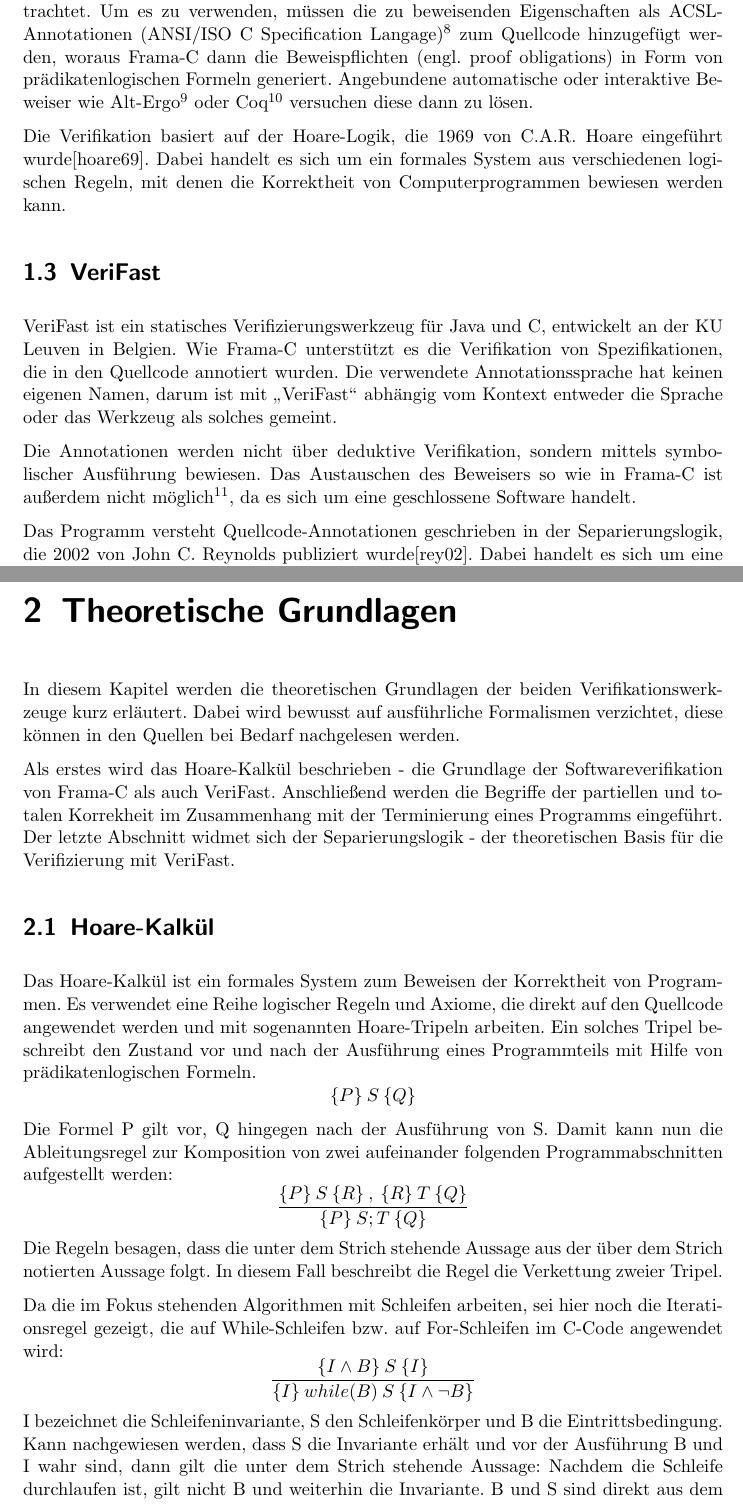
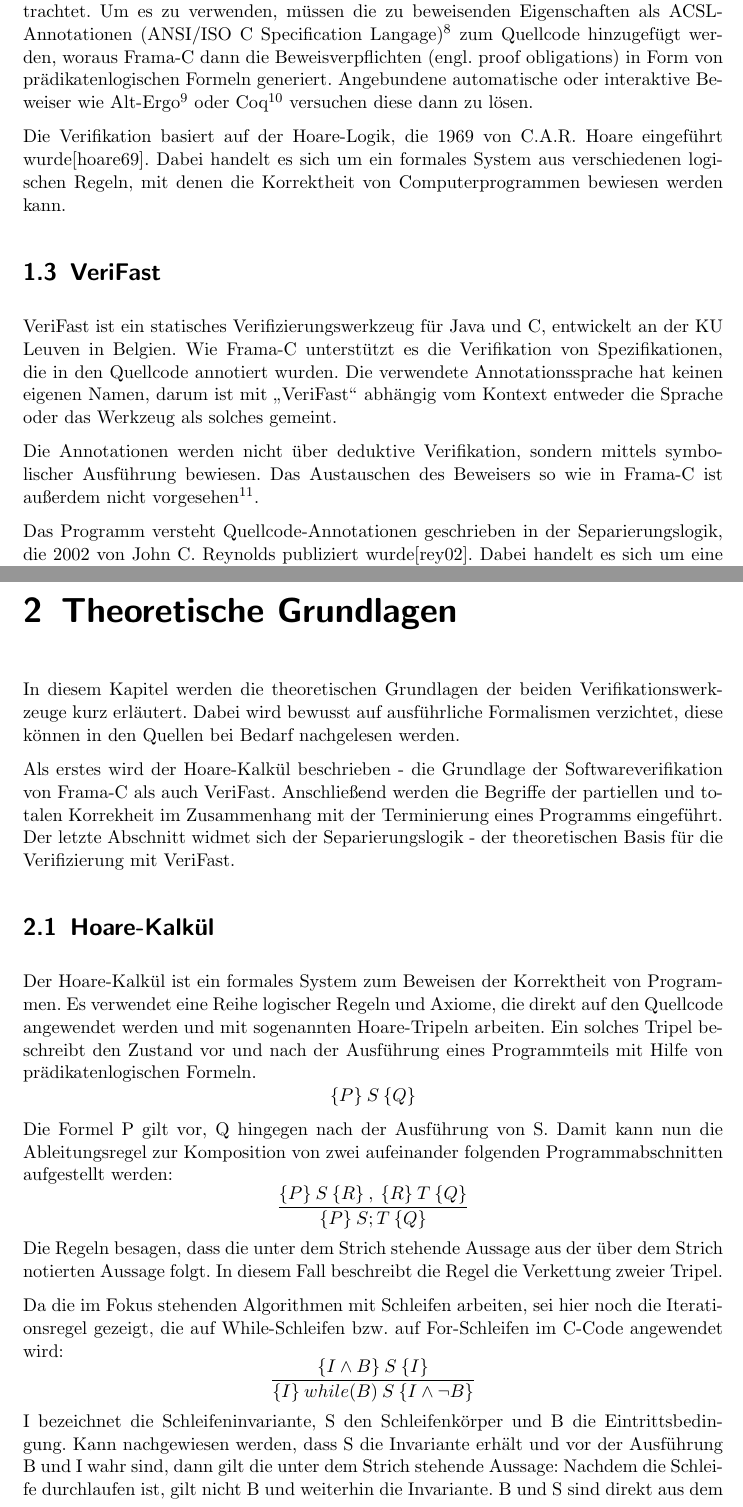
Before and after one commit to georgwaechter/verifast-frama-c, a LaTeX document (paper/main.tex, which reads paper/chapter1.tex, paper/chapter2.tex): two parts of pages 4 and 5 of 33, joined at a grey line, cut so that both start at the same text. Compiled offline with pdfLaTeX.

Commit message:
fix wordings, use url to standardized mismatch specification instead of microsoft link

```diff
--- a/paper/chapter1.tex
+++ b/paper/chapter1.tex
@@ -37,7 +37,7 @@
 In dieser Arbeit wird ausschließlich das WP-Plugin\footnote{WP steht für Weakest Precondition, siehe
 \url{http://frama-c.com/wp.html}} für die deduktive Verifikation betrachtet. Um es zu verwenden, müssen die zu beweisenden
 Eigenschaften als ACSL-Annotationen (ANSI/ISO C Specification Langage)\footnote{\url{http://frama-c.com/acsl.html}} zum Quellcode hinzugefügt werden, woraus Frama-C dann die
-Beweispflichten (engl. proof obligations) in Form von prädikatenlogischen Formeln generiert. Angebundene automatische oder
+Beweisverpflichten (engl. proof obligations) in Form von prädikatenlogischen Formeln generiert. Angebundene automatische oder
 interaktive Beweiser wie Alt-Ergo\footnote{\url{http://alt-ergo.lri.fr/}} oder Coq\footnote{\url{http://coq.inria.fr/}}
 versuchen diese dann zu lösen.
 
@@ -55,8 +55,8 @@
 Werkzeug als solches gemeint.
 
 Die Annotationen werden nicht über deduktive Verifikation, sondern mittels symbolischer Ausführung bewiesen. Das Austauschen
-des Beweisers so wie in Frama-C ist außerdem nicht möglich\footnote{VeriFast nutzt den Z3-Beweiser von Microsoft Research,
-\url{http://z3.codeplex.com/}}, da es sich um eine geschlossene Software handelt.
+des Beweisers so wie in Frama-C ist außerdem nicht vorgesehen\footnote{VeriFast nutzt den Z3-Beweiser von Microsoft Research,
+\url{http://z3.codeplex.com/}}.
 
 Das Programm versteht Quellcode-Annotationen geschrieben in der Separierungslogik, die 2002 von John C. Reynolds publiziert
 wurde\cite{reynolds-2002}. Dabei handelt es sich um eine Erweiterung der Hoarelogik, die zusätzliche Aussagen über den Speicher
--- a/paper/chapter2.tex
+++ b/paper/chapter2.tex
@@ -4,14 +4,14 @@
 In diesem Kapitel werden die theoretischen Grundlagen der beiden Verifikationswerkzeuge kurz erläutert. Dabei wird bewusst
 auf ausführliche Formalismen verzichtet, diese können in den Quellen bei Bedarf nachgelesen werden.
 
-Als erstes wird das Hoare-Kalkül beschrieben - die Grundlage der Softwareverifikation von Frama-C als auch VeriFast.
+Als erstes wird der Hoare-Kalkül beschrieben - die Grundlage der Softwareverifikation von Frama-C als auch VeriFast.
 Anschließend werden die Begriffe der partiellen und totalen Korrekheit im Zusammenhang mit der Terminierung eines Programms
 eingeführt. Der letzte Abschnitt widmet sich der Separierungslogik - der theoretischen Basis für die Verifizierung
 mit VeriFast.
 
 \section{Hoare-Kalkül}
 
-Das Hoare-Kalkül ist ein formales System zum Beweisen der Korrektheit von Programmen. Es verwendet eine Reihe logischer
+Der Hoare-Kalkül ist ein formales System zum Beweisen der Korrektheit von Programmen. Es verwendet eine Reihe logischer
 Regeln und Axiome, die direkt auf den Quellcode angewendet werden und mit sogenannten Hoare-Tripeln arbeiten. Ein solches
 Tripel beschreibt den Zustand vor und nach der Ausführung eines Programmteils mit Hilfe von prädikatenlogischen
 Formeln.
@@ -32,7 +32,7 @@
 \frac{\{I \land B\} \:S\: \{I\}}{\{I\}\: while(B)\: S\: \{I \land \neg B\}}
 \end{displaymath}
 I bezeichnet die Schleifeninvariante, S den Schleifenkörper und B die Eintrittsbedingung. Kann nachgewiesen werden,
-dass S die Invariante erhält und vor der Ausführung B und I wahr sind, dann gilt die unter dem Strich stehende Aussage: Nachdem
+dass S die Invariante erhält und vor der Ausführung B und~I wahr sind, dann gilt die unter dem Strich stehende Aussage: Nachdem
 die Schleife durchlaufen ist, gilt nicht B und weiterhin die Invariante. B und S sind direkt aus dem Quellcode entnommen,
 die Schleifeninvariante hingegen muss bei der Verifizierung  manuell angegeben werden (siehe dazu den Abschnitt über
 Schleifeninvarianten im Kapitel 4).
```
Also changed, not shown: paper/chapter1.tex (4 more changed lines), paper/chapter2.tex (6 more changed lines).
